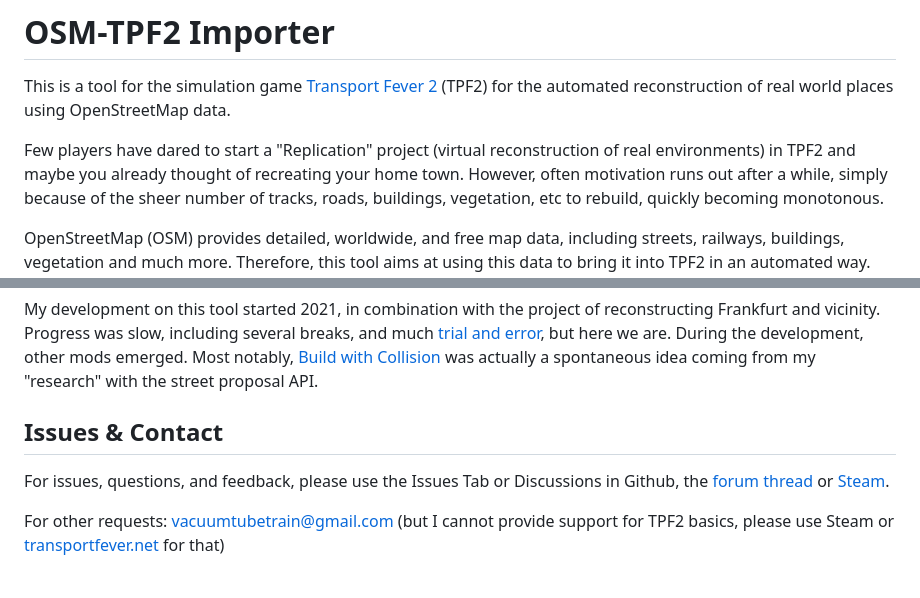
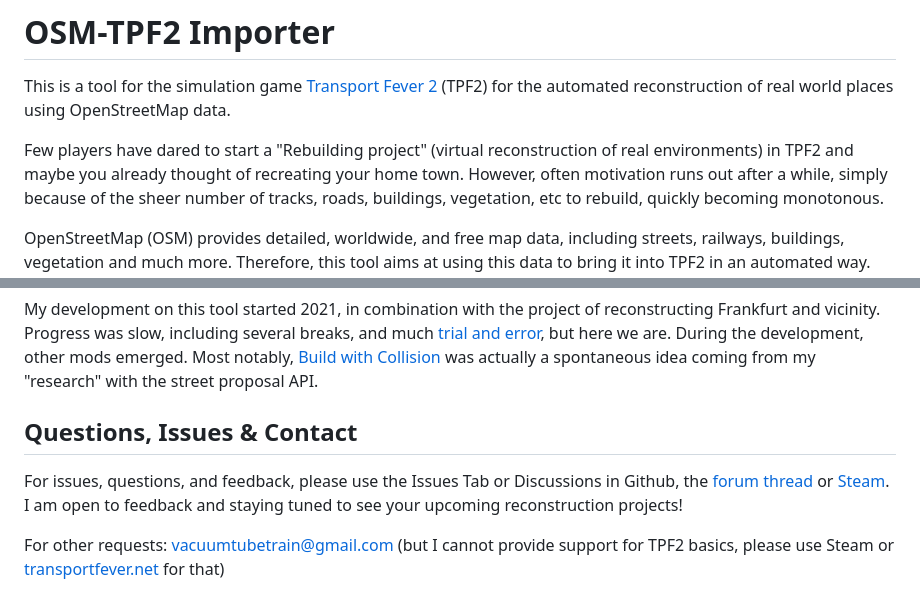
Before and after one commit to Vacuum-Tube/OSM-TPF2-Importer, a Markdown page: README.md, 2 parts joined by grey strips. Drawn GitHub-style.

```diff
--- a/README.md
+++ b/README.md
@@ -4,7 +4,7 @@
 
 This is a tool for the simulation game [Transport Fever 2](https://www.transportfever2.com/) (TPF2) for the automated reconstruction of real world places using OpenStreetMap data.
 
-Few players have dared to start a "Replication" project (virtual reconstruction of real environments) in TPF2 and maybe you already thought of recreating your home town.
+Few players have dared to start a "Rebuilding project" (virtual reconstruction of real environments) in TPF2 and maybe you already thought of recreating your home town.
 However, often motivation runs out after a while, simply because of the sheer number of tracks, roads, buildings, vegetation, etc to rebuild, quickly becoming monotonous.
 
 OpenStreetMap (OSM) provides detailed, worldwide, and free map data, including streets, railways, buildings, vegetation and much more.
@@ -173,8 +163,9 @@ During the development, other mods emerged.
 Most notably, [Build with Collision](https://steamcommunity.com/sharedfiles/filedetails/?id=2660921894) was actually a spontaneous idea coming from my "research" with the street proposal API.
 
 
-## Issues & Contact
+## Questions, Issues & Contact
 For issues, questions, and feedback, please use the Issues Tab or Discussions in Github, the [forum thread](https://www.transportfever.net/thread/20034-osm-importer-automatisierter-nachbau-mit-openstreetmap/) or [Steam](https://steamcommunity.com/app/1066780/discussions/0/4344355442314070256/).
+I am open to feedback and staying tuned to see your upcoming reconstruction projects!
 
 For other requests: vacuumtubetrain@gmail.com
 (but I cannot provide support for TPF2 basics, please use Steam or [transportfever.net](https://www.transportfever.net/) for that)
```
Also changed, not shown: other parts of README.md (+21 -31 lines), doc/Tutorial.md (+14 -12 lines).
